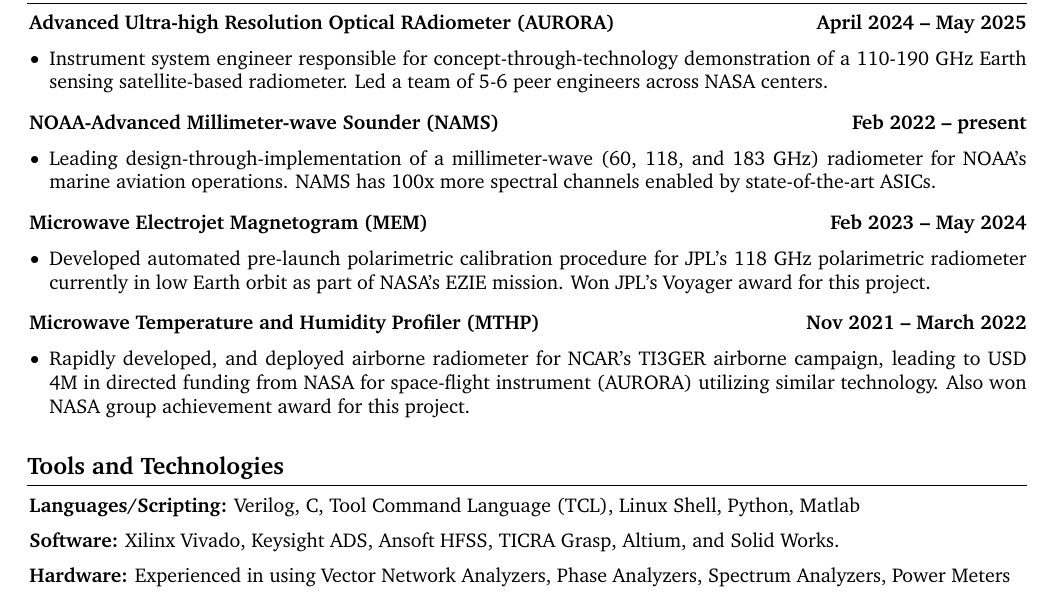
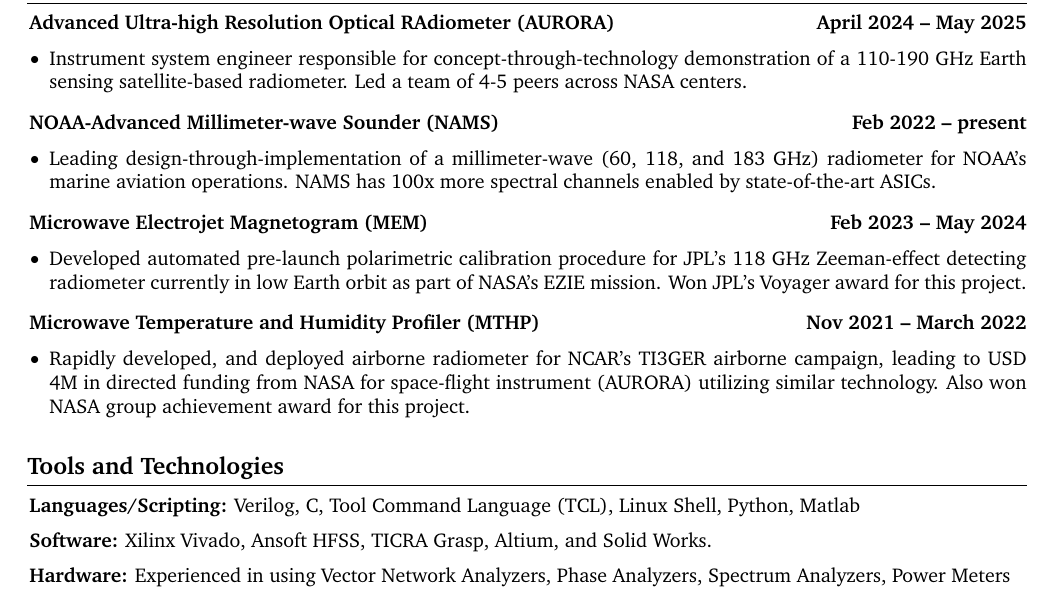
Before and after one commit to omkarpradhan/resumes, a LaTeX document (one-page/main.tex): part of the page, cut so that both start at the same text. Compiled offline with pdfLaTeX.

Commit message:
Update on Overleaf.

```diff
--- a/one-page/main.tex
+++ b/one-page/main.tex
@@ -250,7 +250,7 @@
         \vspace{0.20 cm}
         \begin{onecolentry}
             \begin{highlights}
-                \item Instrument system engineer responsible for concept-through-technology demonstration of a 110-190 GHz Earth sensing satellite-based radiometer. Led a team of 5-6 peer engineers across NASA centers.
+                \item Instrument system engineer responsible for concept-through-technology demonstration of a 110-190 GHz Earth sensing satellite-based radiometer. Led a team of 4-5 peers across NASA centers.
             \end{highlights}
         \end{onecolentry}
         \vspace{0.3 cm}
@@ -276,7 +276,7 @@
         \vspace{0.20 cm}
         \begin{onecolentry}
             \begin{highlights}
-                \item Developed automated pre-launch polarimetric calibration procedure for JPL's 118 GHz polarimetric radiometer currently in low Earth orbit as part of NASA's  \href{https://science.nasa.gov/mission/ezie/}{EZIE} mission. Won JPL's Voyager award for this project.
+                \item Developed automated pre-launch polarimetric calibration procedure for JPL's 118 GHz Zeeman-effect detecting radiometer currently in low Earth orbit as part of NASA's  \href{https://science.nasa.gov/mission/ezie/}{EZIE} mission. Won JPL's Voyager award for this project.
             \end{highlights}
         \end{onecolentry}
         \vspace{0.3cm}
@@ -300,7 +300,7 @@
         \end{onecolentry}
         \vspace{0.2 cm}
         \begin{onecolentry}
-            \textbf{Software:} Xilinx Vivado, Keysight ADS, Ansoft HFSS, TICRA Grasp, Altium, and Solid Works.
+            \textbf{Software:} Xilinx Vivado, Ansoft HFSS, TICRA Grasp, Altium, and Solid Works.
         \end{onecolentry}
         \vspace{0.2 cm}
         \begin{onecolentry}
```
